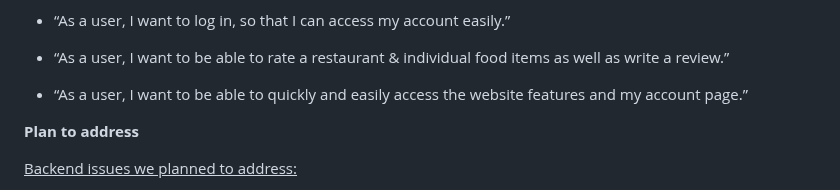
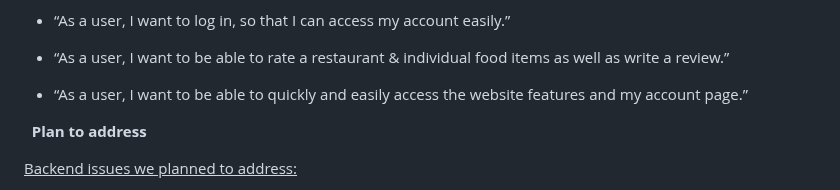
Before and after one commit to ZacharyBournand/crave-finder, a Markdown page: Sprint1.md, the part around the change. Rendered like a GitHub page.

```diff
--- a/Sprint1.md
+++ b/Sprint1.md
@@ -7,10 +7,10 @@ The following user stories our team attempted to complete before Sprint 1 includ
 
 - “As a user, I want to be able to rate a restaurant & individual food items as well as write a review.”
 
- - “As a user, I want to be able to quickly and easily access the website features and my account page.” &nbsp;
+ - “As a user, I want to be able to quickly and easily access the website features and my account page.”
 
 
-
+&nbsp;
 **Plan to address**
 
 <ins>Backend issues we planned to address:</ins>
```
